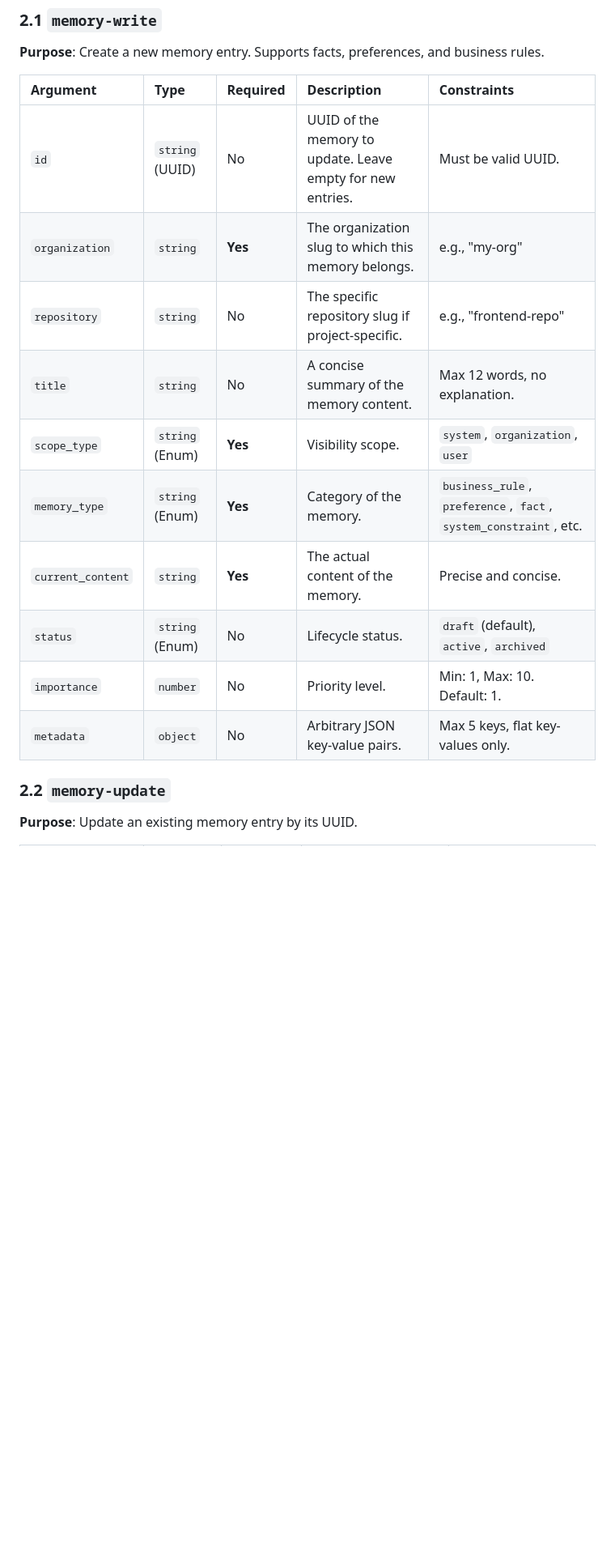
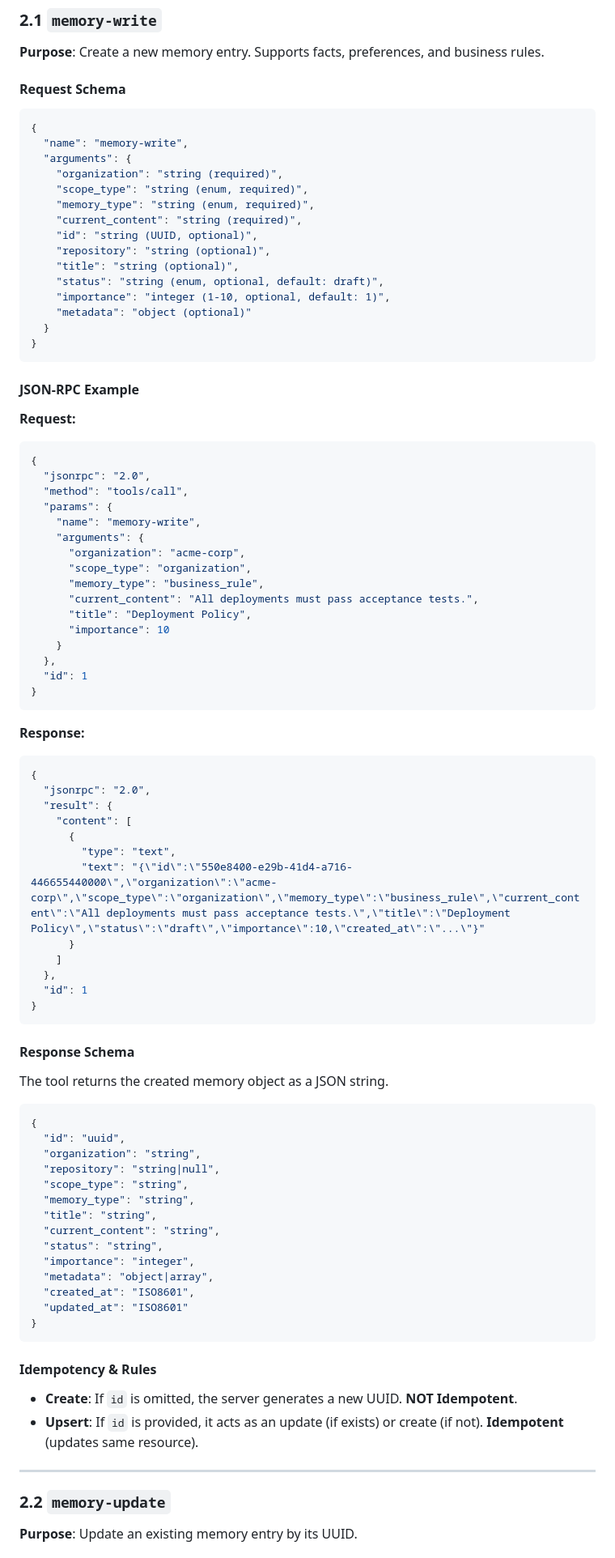
Before and after one commit to vheins/laravel-mcp-memory, a Markdown page: docs/mcp-contract.md, the part around one of its changes. Shown at 81% size. GitHub-like rendering; blank space fills up the shorter version.

Commit message:
docs: Refactor MCP contract documentation to use JSON schemas, examples, and idempotency rules for clarity.

````diff
--- a/docs/mcp-contract.md
+++ b/docs/mcp-contract.md
@@ -15,18 +15,86 @@
 ### 2.1 `memory-write`
 **Purpose**: Create a new memory entry. Supports facts, preferences, and business rules.
 
-| Argument          | Type            | Required | Description                                                | Constraints                                                      |
-| :---------------- | :-------------- | :------- | :--------------------------------------------------------- | :--------------------------------------------------------------- |
-| `id`              | `string` (UUID) | No       | UUID of the memory to update. Leave empty for new entries. | Must be valid UUID.                                              |
-| `organization`    | `string`        | **Yes**  | The organization slug to which this memory belongs.        | e.g., "my-org"                                                   |
-| `repository`      | `string`        | No       | The specific repository slug if project-specific.          | e.g., "frontend-repo"                                            |
-| `title`           | `string`        | No       | A concise summary of the memory content.                   | Max 12 words, no explanation.                                    |
-| `scope_type`      | `string` (Enum) | **Yes**  | Visibility scope.                                          | `system`, `organization`, `user`                                 |
-| `memory_type`     | `string` (Enum) | **Yes**  | Category of the memory.                                    | `business_rule`, `preference`, `fact`, `system_constraint`, etc. |
-| `current_content` | `string`        | **Yes**  | The actual content of the memory.                          | Precise and concise.                                             |
-| `status`          | `string` (Enum) | No       | Lifecycle status.                                          | `draft` (default), `active`, `archived`                          |
-| `importance`      | `number`        | No       | Priority level.                                            | Min: 1, Max: 10. Default: 1.                                     |
-| `metadata`        | `object`        | No       | Arbitrary JSON key-value pairs.                            | Max 5 keys, flat key-values only.                                |
+#### Request Schema
+```json
+{
+  "name": "memory-write",
+  "arguments": {
+    "organization": "string (required)",
+    "scope_type": "string (enum, required)",
+    "memory_type": "string (enum, required)",
+    "current_content": "string (required)",
+    "id": "string (UUID, optional)",
+    "repository": "string (optional)",
+    "title": "string (optional)",
+    "status": "string (enum, optional, default: draft)",
+    "importance": "integer (1-10, optional, default: 1)",
+    "metadata": "object (optional)"
+  }
+}
+```
+
+#### JSON-RPC Example
+**Request:**
+```json
+{
+  "jsonrpc": "2.0",
+  "method": "tools/call",
+  "params": {
+    "name": "memory-write",
+    "arguments": {
+      "organization": "acme-corp",
+      "scope_type": "organization",
+      "memory_type": "business_rule",
+      "current_content": "All deployments must pass acceptance tests.",
+      "title": "Deployment Policy",
+      "importance": 10
+    }
+  },
+  "id": 1
+}
+```
+
+**Response:**
+```json
+{
+  "jsonrpc": "2.0",
+  "result": {
+    "content": [
+      {
+        "type": "text",
+        "text": "{\"id\":\"550e8400-e29b-41d4-a716-446655440000\",\"organization\":\"acme-corp\",\"scope_type\":\"organization\",\"memory_type\":\"business_rule\",\"current_content\":\"All deployments must pass acceptance tests.\",\"title\":\"Deployment Policy\",\"status\":\"draft\",\"importance\":10,\"created_at\":\"...\"}"
+      }
+    ]
+  },
+  "id": 1
+}
+```
+
+#### Response Schema
+The tool returns the created memory object as a JSON string.
+```json
+{
+  "id": "uuid",
+  "organization": "string",
+  "repository": "string|null",
+  "scope_type": "string",
+  "memory_type": "string",
+  "title": "string",
+  "current_content": "string",
+  "status": "string",
+  "importance": "integer",
+  "metadata": "object|array",
+  "created_at": "ISO8601",
+  "updated_at": "ISO8601"
+}
+```
+
+#### Idempotency & Rules
+- **Create**: If `id` is omitted, the server generates a new UUID. **NOT Idempotent**.
+- **Upsert**: If `id` is provided, it acts as an update (if exists) or create (if not). **Idempotent** (updates same resource).
+
+---
 
 ### 2.2 `memory-update`
 **Purpose**: Update an existing memory entry by its UUID.
````
Also changed, not shown: other parts of docs/mcp-contract.md (+265 -96 lines).
